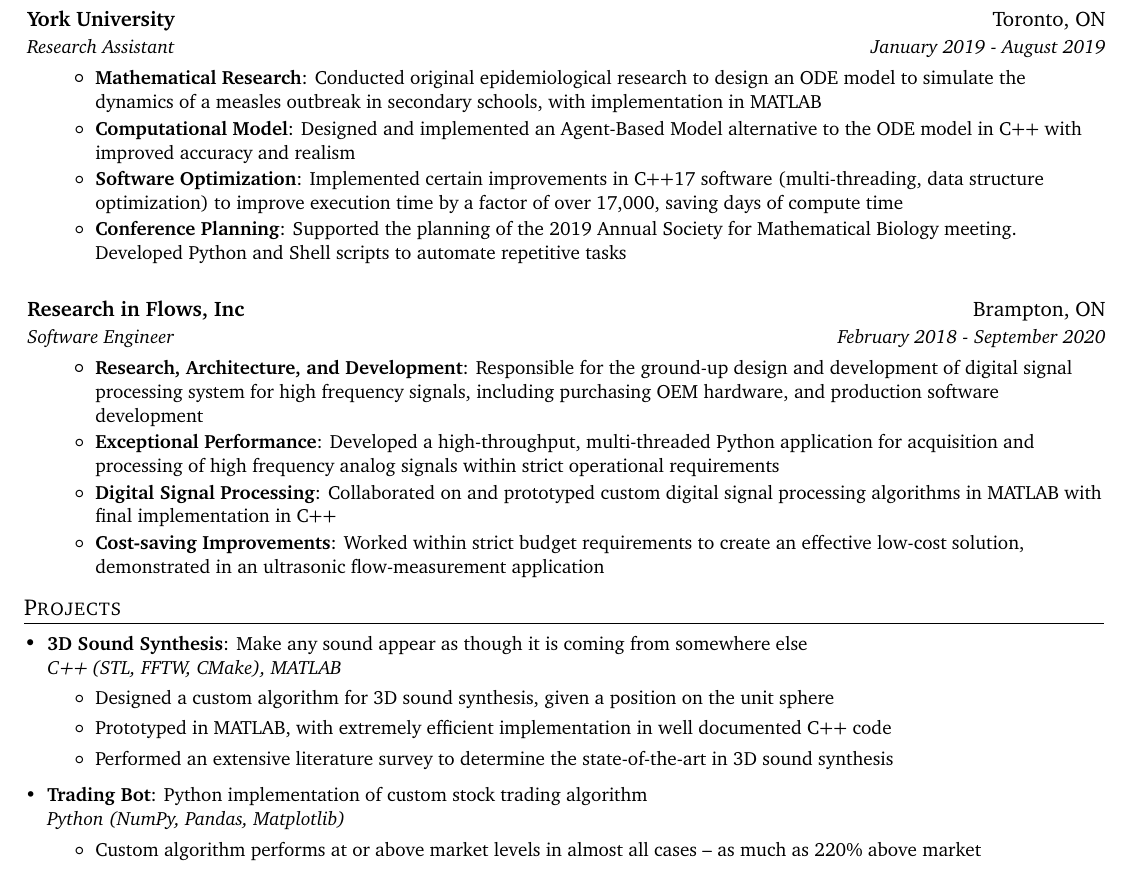
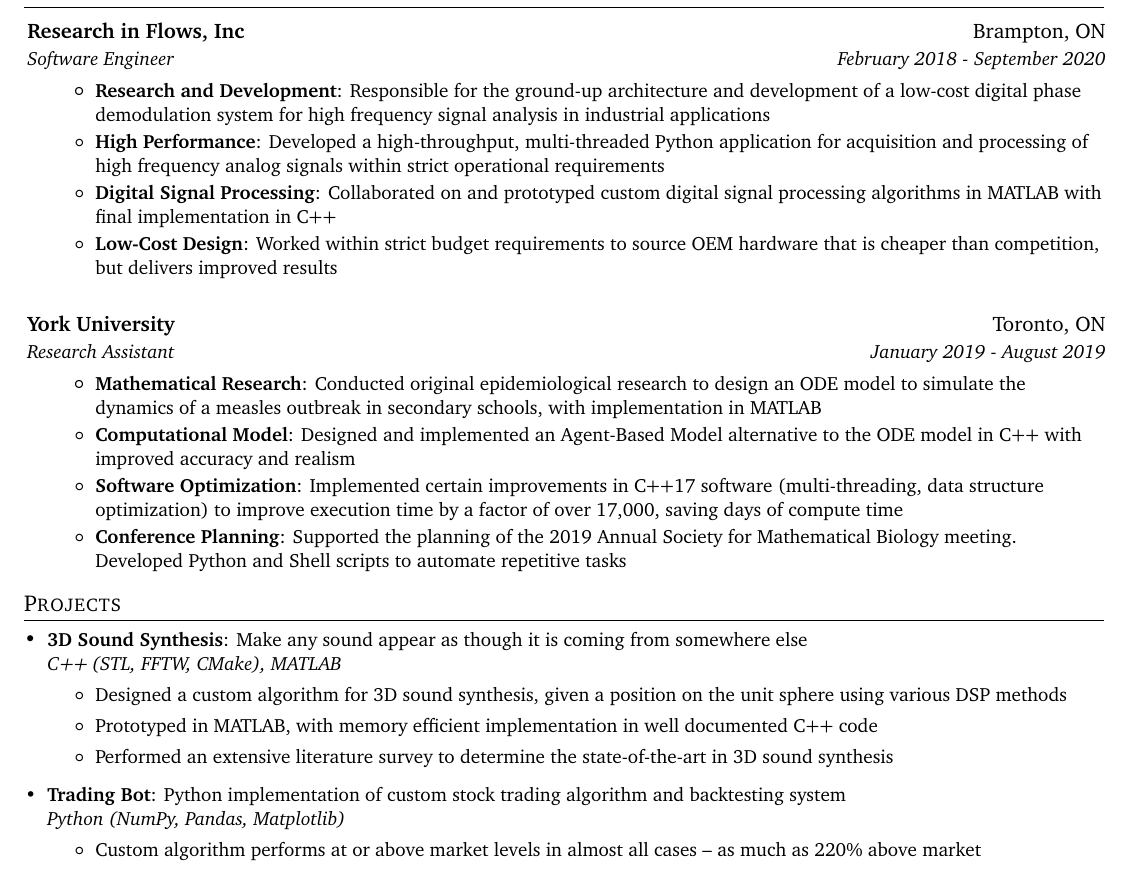
Before and after one commit to davidgur/resume, a LaTeX CV (resume.tex): part of the page, cut so that both start at the same text. Compiled offline with pdfLaTeX.

Commit message:
rearranged and reworded

```diff
--- a/resume.tex
+++ b/resume.tex
@@ -124,7 +115,20 @@
-  \resumeSubHeadingListEnd
 %-----------EXPERIENCE-----------------
 \shorterSection{Experience}
  \resumeSubHeadingListStart
+
+    \resumeSubheading
+      {Research in Flows, Inc}{Brampton, ON}
+      {Software Engineer}{February 2018 - September 2020}
+      \resumeItemListStart
+        \resumeItem{Research and Development}
+          {Responsible for the ground-up architecture and development of a low-cost digital phase demodulation system for high frequency signal analysis in industrial applications}
+        \resumeItem{High Performance}
+          {Developed a high-throughput, multi-threaded Python application for acquisition and processing of high frequency analog signals within strict operational requirements}
+        \resumeItem{Digital Signal Processing}
+        {Collaborated on and prototyped custom digital signal processing algorithms in MATLAB with final implementation in C++}
+        \resumeItem{Low-Cost Design}
+          {Worked within strict budget requirements to source OEM hardware that is cheaper than competition, but delivers improved results}
+      \resumeItemListEnd
 
     \resumeSubheading
       {York University}{Toronto, ON}
@@ -134,20 +138,6 @@
       \resumeItem{Computational Model}{Designed and implemented an Agent-Based Model alternative to the ODE model in C++ with improved accuracy and realism}
       \resumeItem{Software Optimization}{Implemented certain improvements in C++17 software (multi-threading, data structure optimization) to improve execution time by a factor of over 17,000, saving days of compute time}
       \resumeItem{Conference Planning}{Supported the planning of the 2019 Annual Society for Mathematical Biology meeting. Developed Python and Shell scripts to automate repetitive tasks}
-      \resumeItemListEnd
-
-    \resumeSubheading
-      {Research in Flows, Inc}{Brampton, ON}
-      {Software Engineer}{February 2018 - September 2020}
-      \resumeItemListStart
-        \resumeItem{Research, Architecture, and Development}
-          {Responsible for the ground-up design and development of digital signal processing system for high frequency signals, including purchasing OEM hardware, and production software development}
-        \resumeItem{Exceptional Performance}
-          {Developed a high-throughput, multi-threaded Python application for acquisition and processing of high frequency analog signals within strict operational requirements}
-        \resumeItem{Digital Signal Processing}
-        {Collaborated on and prototyped custom digital signal processing algorithms in MATLAB with final implementation in C++}
-        \resumeItem{Cost-saving Improvements}
-          {Worked within strict budget requirements to create an effective low-cost solution, demonstrated in an ultrasonic flow-measurement application}
       \resumeItemListEnd
 
   \resumeSubHeadingListEnd
@@ -160,13 +150,13 @@
       \emph{C++ (STL, FFTW, CMake), MATLAB}
         \vspace{-5pt}
         \begin{itemize}
-            \item Designed a custom algorithm for 3D sound synthesis, given a position on the unit sphere
-            \item Prototyped in MATLAB, with extremely efficient implementation in well documented C++ code
+            \item Designed a custom algorithm for 3D sound synthesis, given a position on the unit sphere using various DSP methods
+            \item Prototyped in MATLAB, with memory efficient implementation in well documented C++ code
             \item Performed an extensive literature survey to determine the state-of-the-art in 3D sound synthesis
         \end{itemize}
      }
      \resumeSubItem{Trading Bot}
-     {Python implementation of custom stock trading algorithm \\
+     {Python implementation of custom stock trading algorithm and backtesting system \\
      \emph{Python (NumPy, Pandas, Matplotlib)}
         \vspace{-5pt}
         \begin{itemize}
```
Also changed, not shown: resume.pdf, resume.tex (21 more changed lines).
